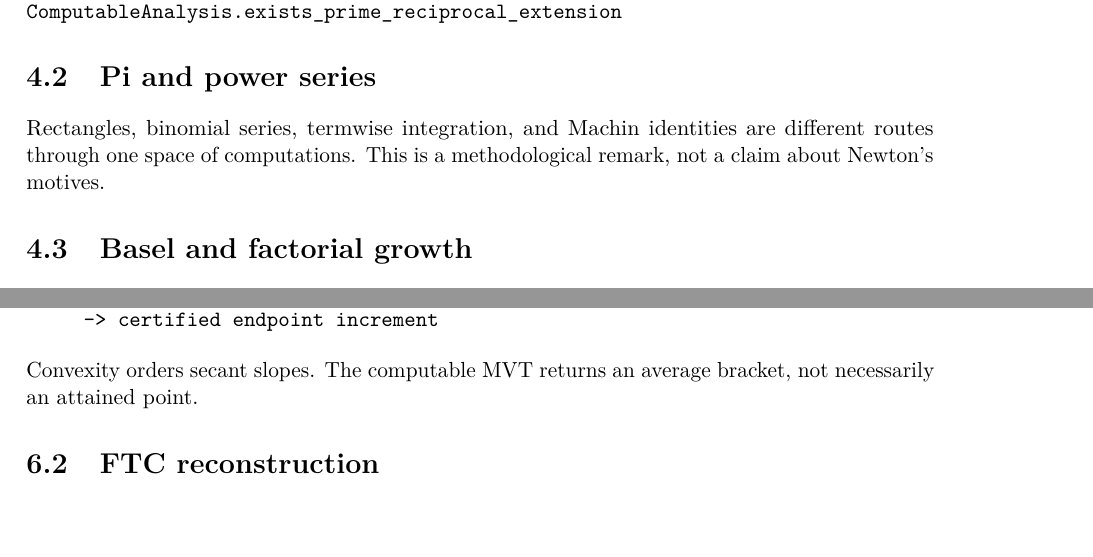
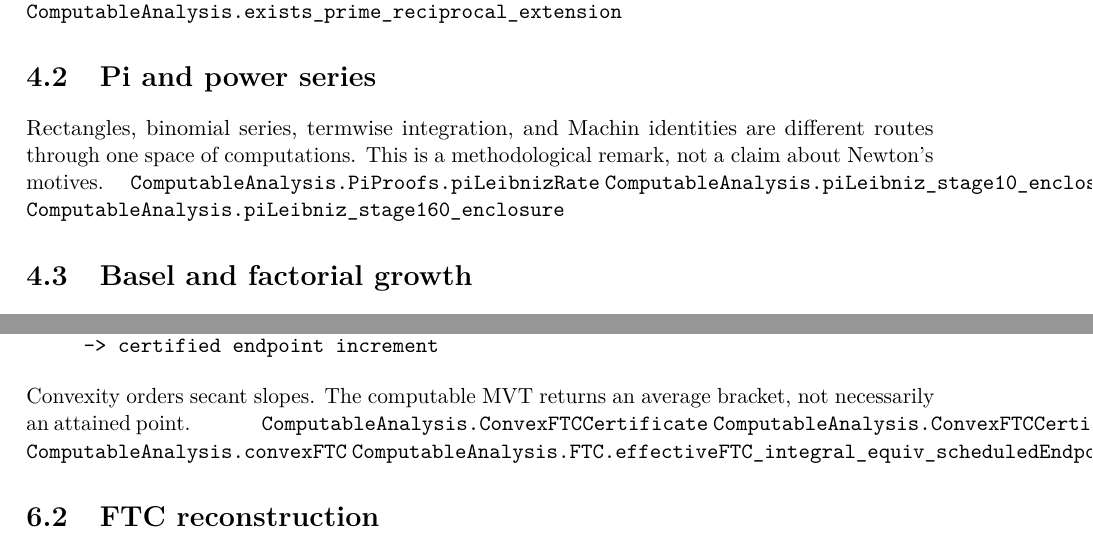
Before and after one commit to liuyao12/computable-analysis, a LaTeX thesis (blueprint/src/web.tex, which reads blueprint/src/04-infinite-series.tex, blueprint/src/06-effective-calculus.tex): two parts of pages 31 and 33 of 36 before the commit and two parts of pages 32 and 34 of 37 after it, joined at a grey line, cut so that both start at the same text. Compiled offline with pdfLaTeX.

Commit message:
Restore benchmark formalization links

```diff
--- a/blueprint/src/04-infinite-series.tex
+++ b/blueprint/src/04-infinite-series.tex
@@ -31,6 +31,9 @@ different routes through one space of computations.  This is a methodological
 remark, not a claim about Newton's motives.
 \label{def:alternating-series-intervals}\label{thm:nilakantha-pi}
 \label{thm:power-series-arctan-area-pi}\label{thm:leibniz-arctan}
+\lean{ComputableAnalysis.PiProofs.piLeibnizRate}
+\lean{ComputableAnalysis.piLeibniz_stage10_enclosure}
+\lean{ComputableAnalysis.piLeibniz_stage160_enclosure}
 \label{def:formal-power-series}\label{def:effective-derivative}
 \label{def:power-series-geometric-majorant}\label{def:complex-power-series-evaluators}
 
--- a/blueprint/src/06-effective-calculus.tex
+++ b/blueprint/src/06-effective-calculus.tex
@@ -18,6 +18,10 @@ not necessarily an attained point.
 \label{thm:convex-right-derivative-increasing}\label{thm:convex-left-derivative-increasing}
 \label{thm:convex-left-le-right-derivative}\label{thm:finite-lhopital-interface}
 \label{thm:finite-quadrature-mean-value}
+\lean{ComputableAnalysis.ConvexFTCCertificate}
+\lean{ComputableAnalysis.ConvexFTCCertificate.equiv_endpoint}
+\lean{ComputableAnalysis.convexFTC}
+\lean{ComputableAnalysis.FTC.effectiveFTC_integral_equiv_scheduledEndpoint}
 
 \section{FTC reconstruction}
 
```
Also changed, not shown: blueprint/src/02-rational-circle-trigonometry.tex (+4 -0 lines).
